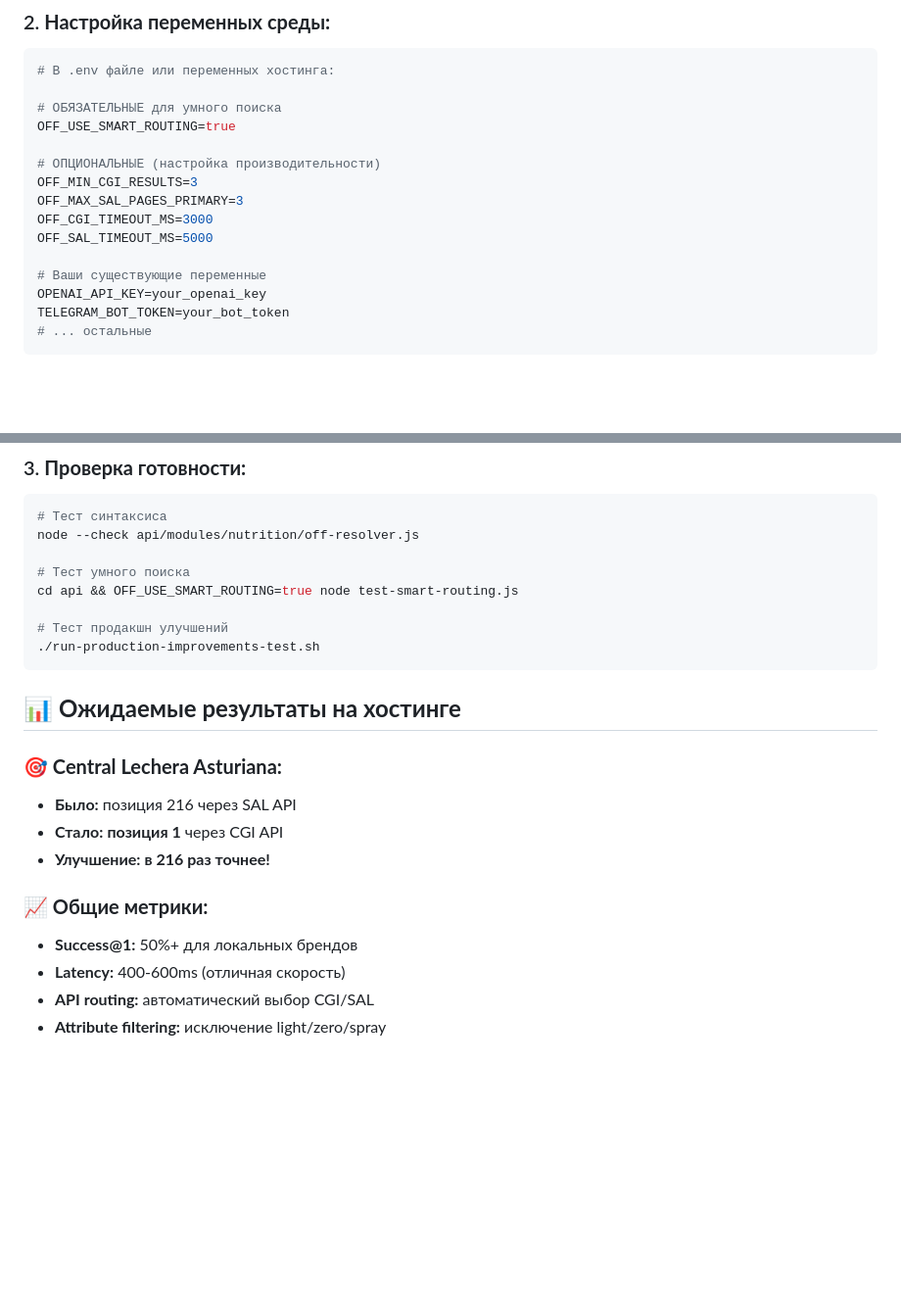
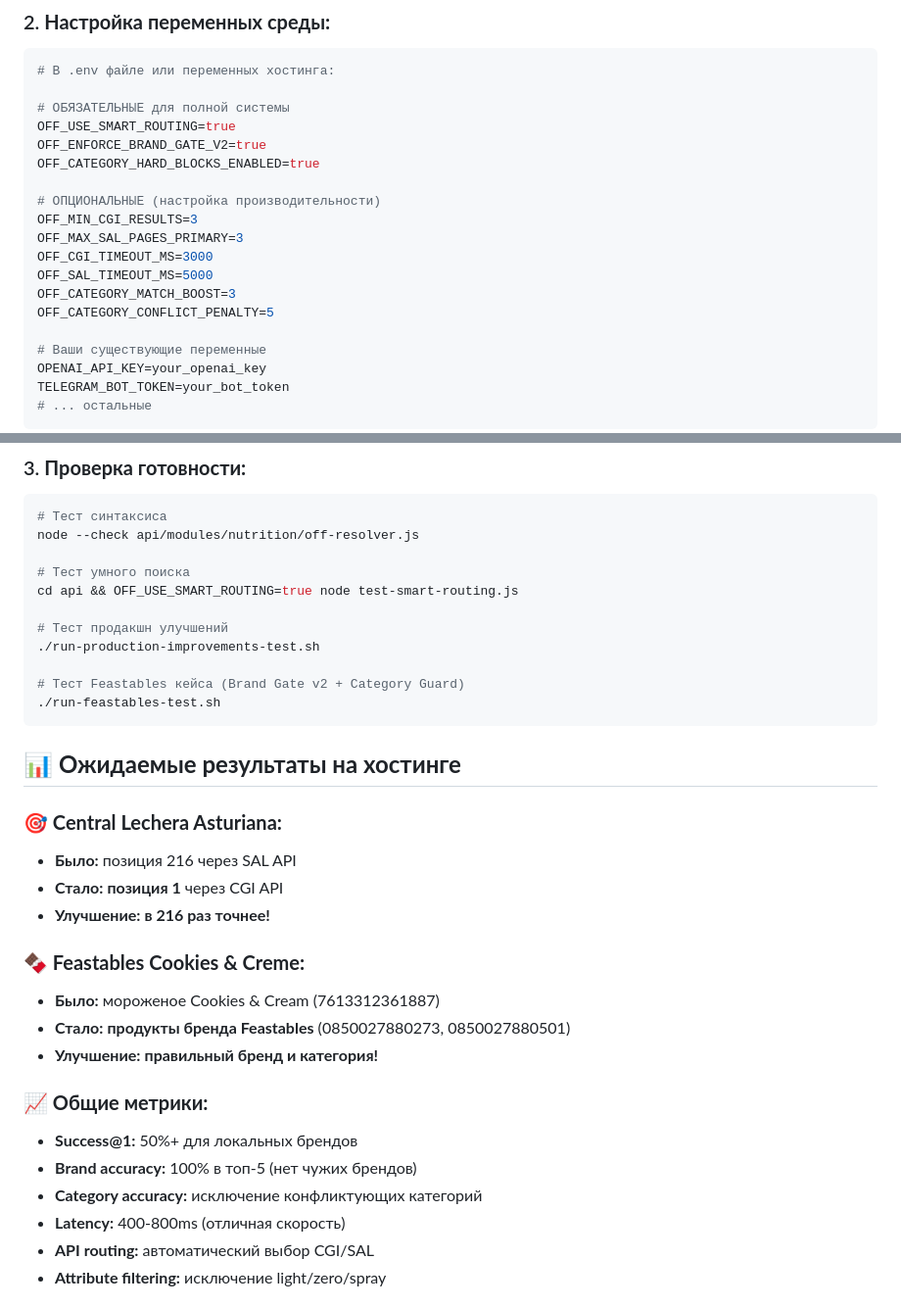
Before and after one commit to bbssppllvv/Soma, a Markdown page: api/DEPLOYMENT-GUIDE.md, 2 parts joined by grey strips. Shown at 98% size. GitHub-like rendering; blank space fills up the shorter version.

````diff
--- a/api/DEPLOYMENT-GUIDE.md
+++ b/api/DEPLOYMENT-GUIDE.md
@@ -26,14 +26,18 @@ git describe --tags
 ```bash
 # В .env файле или переменных хостинга:
 
-# ОБЯЗАТЕЛЬНЫЕ для умного поиска
+# ОБЯЗАТЕЛЬНЫЕ для полной системы
 OFF_USE_SMART_ROUTING=true
+OFF_ENFORCE_BRAND_GATE_V2=true
+OFF_CATEGORY_HARD_BLOCKS_ENABLED=true
 
 # ОПЦИОНАЛЬНЫЕ (настройка производительности)
 OFF_MIN_CGI_RESULTS=3
 OFF_MAX_SAL_PAGES_PRIMARY=3
 OFF_CGI_TIMEOUT_MS=3000
 OFF_SAL_TIMEOUT_MS=5000
+OFF_CATEGORY_MATCH_BOOST=3
+OFF_CATEGORY_CONFLICT_PENALTY=5
 
 # Ваши существующие переменные
 OPENAI_API_KEY=your_openai_key
@@ -51,6 +55,9 @@ cd api && OFF_USE_SMART_ROUTING=true node test-smart-routing.js
 
 # Тест продакшн улучшений
 ./run-production-improvements-test.sh
+
+# Тест Feastables кейса (Brand Gate v2 + Category Guard)
+./run-feastables-test.sh
 ```
 
 ## 📊 **Ожидаемые результаты на хостинге**
@@ -60,9 +67,16 @@ cd api && OFF_USE_SMART_ROUTING=true node test-smart-routing.js
 - **Стало:** **позиция 1** через CGI API
 - **Улучшение:** **в 216 раз точнее!**
 
+### **🍫 Feastables Cookies & Creme:**
+- **Было:** мороженое Cookies & Cream (7613312361887)
+- **Стало:** **продукты бренда Feastables** (0850027880273, 0850027880501)
+- **Улучшение:** **правильный бренд и категория!**
+
 ### **📈 Общие метрики:**
 - **Success@1:** 50%+ для локальных брендов
-- **Latency:** 400-600ms (отличная скорость)
+- **Brand accuracy:** 100% в топ-5 (нет чужих брендов)
+- **Category accuracy:** исключение конфликтующих категорий
+- **Latency:** 400-800ms (отличная скорость)
 - **API routing:** автоматический выбор CGI/SAL
 - **Attribute filtering:** исключение light/zero/spray
 
````
